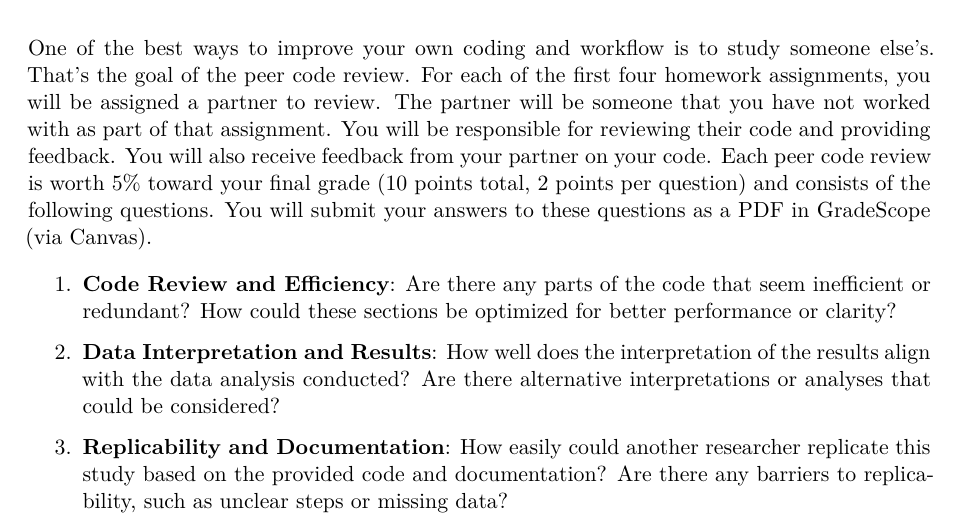
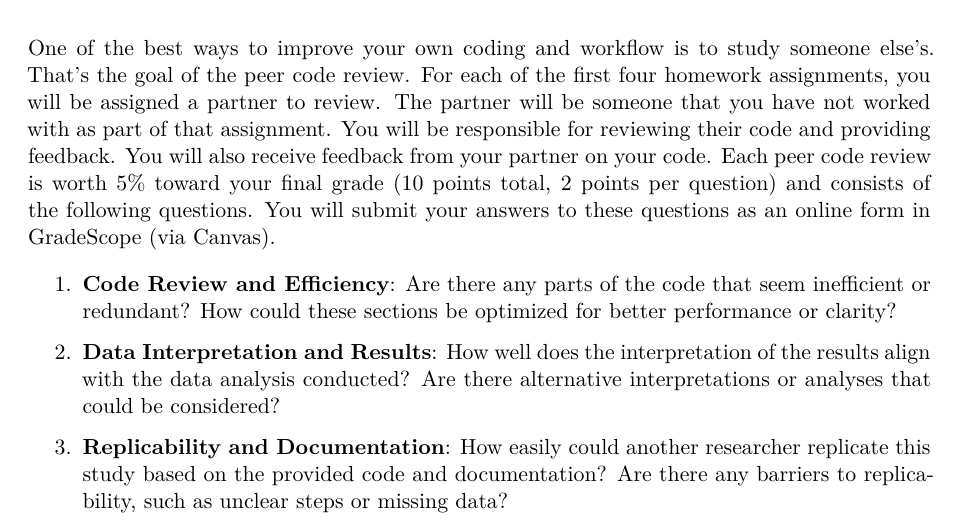
Before and after one commit to imccart/econ470-spring2024, a Quarto document (assignments/code-review.qmd): part of the page, cut so that both start at the same text. Rendered offline with R 4.5, knitr and Pandoc in place of Quarto, then LaTeX, with nearby package versions.

Commit message:
update site

```diff
--- a/assignments/code-review.qmd
+++ b/assignments/code-review.qmd
@@ -4,7 +4,7 @@ format:
   pdf: default
 ---
 
-One of the best ways to improve your own coding and workflow is to study someone else's. That's the goal of the peer code review. For each of the first four homework assignments, you will be assigned a partner to review. The partner will be someone that you have not worked with as part of that assignment. You will be responsible for reviewing their code and providing feedback. You will also receive feedback from your partner on your code. Each peer code review is worth 5% toward your final grade (10 points total, 2 points per question) and consists of the following questions. You will submit your answers to these questions as a PDF in GradeScope (via Canvas).
+One of the best ways to improve your own coding and workflow is to study someone else's. That's the goal of the peer code review. For each of the first four homework assignments, you will be assigned a partner to review. The partner will be someone that you have not worked with as part of that assignment. You will be responsible for reviewing their code and providing feedback. You will also receive feedback from your partner on your code. Each peer code review is worth 5% toward your final grade (10 points total, 2 points per question) and consists of the following questions. You will submit your answers to these questions as an online form in GradeScope (via Canvas).
 
 1. **Code Review and Efficiency**: Are there any parts of the code that seem inefficient or redundant? How could these sections be optimized for better performance or clarity?
 
```
Also changed, not shown: 1 other file.
